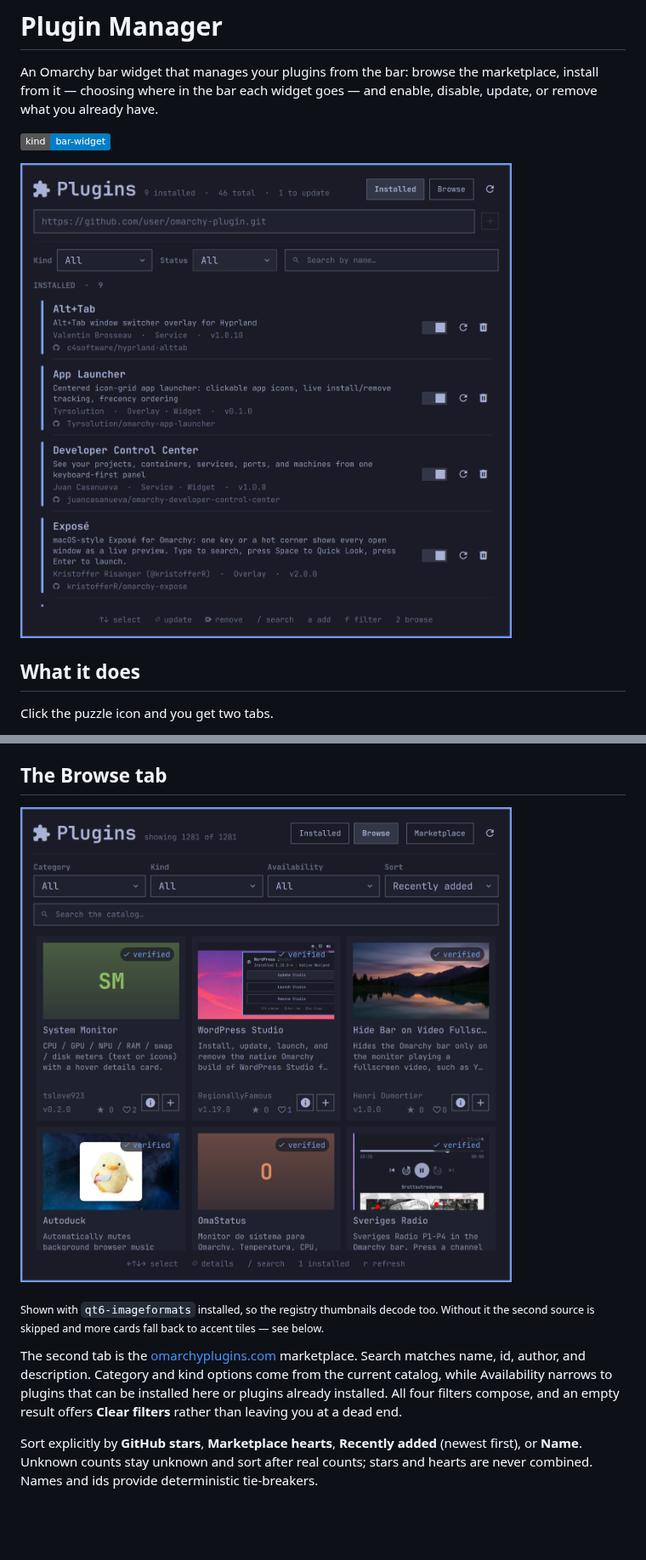
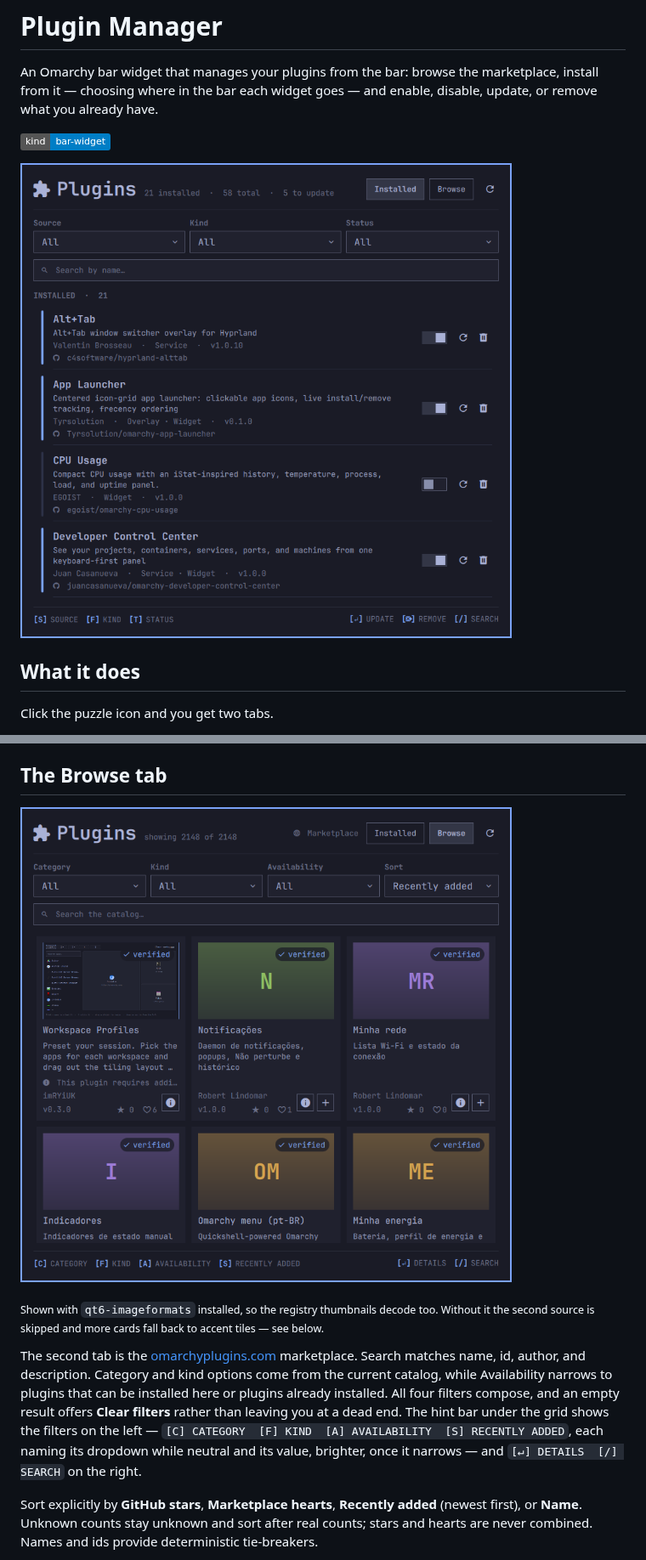
Before and after one commit to juancasanueva/omarchy-plugin-manager, a Markdown page: README.md, 2 parts joined by grey strips. Shown at 85% size. GitHub-like rendering; pictures changed too: preview-browse.png, preview.png; badges without logos; blank space fills up the shorter version.

```diff
--- a/README.md
+++ b/README.md
@@ -6,9 +6,10 @@ and enable, disable, update, or remove what you already have.
 
 ![kind: bar-widget](https://img.shields.io/badge/kind-bar--widget-informational)
 
-![The Installed tab: a puzzle icon and Plugins heading above an add-repository
-field, labelled Kind and Status dropdowns, a Search field, and separated plugin
-rows with descriptions, metadata, repository links, switches, and actions](preview.png)
+![The Installed tab: a puzzle icon and Plugins heading above labelled Source,
+Kind, and Status dropdowns, a Search field, separated plugin rows with
+descriptions, metadata, repository links, switches, and actions, and a hint
+bar with filter keys on the left and row actions on the right](preview.png)
 
 ## What it does
 
@@ -144,10 +151,11 @@ quietly told nothing is how a stale plugin sits there looking current.
 ## The Browse tab
 
 ![The Browse tab: a puzzle icon and Plugins heading with a Browse-only
-Marketplace button between the tabs and refresh, aligned category and search
+Marketplace link to the left of the tabs, aligned category and search
 controls, and a grid of compact plugin cards with previews, descriptions,
 creator lines, versions, GitHub stars, Marketplace hearts, installed or blocked
-state, and details or install actions](preview-browse.png)
+state, and details or install actions, above a hint bar with filter keys on
+the left and details and search keys on the right](preview-browse.png)
 
 <sub>Shown with `qt6-imageformats` installed, so the registry thumbnails
 decode too. Without it the second source is skipped and more cards fall back
@@ -158,7 +166,10 @@ marketplace. Search matches name, id, author, and description. Category and
 kind options come from the current catalog, while Availability narrows to
 plugins that can be installed here or plugins already installed. All four
 filters compose, and an empty result offers **Clear filters** rather than
-leaving you at a dead end.
+leaving you at a dead end. The hint bar under the grid shows the filters on
+the left — `[C] CATEGORY  [F] KIND  [A] AVAILABILITY  [S] RECENTLY ADDED`,
+each naming its dropdown while neutral and its value, brighter, once it
+narrows — and `[↵] DETAILS  [/] SEARCH` on the right.
 
 Sort explicitly by **GitHub stars**, **Marketplace hearts**, **Recently added**
 (newest first), or **Name**.
```
Also changed, not shown: other parts of README.md (+20 -12 lines), 4 other files.
